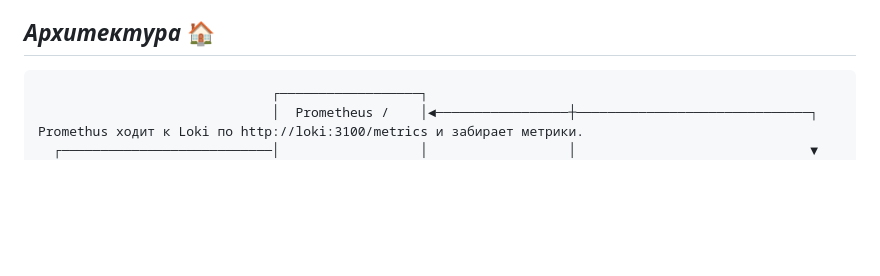
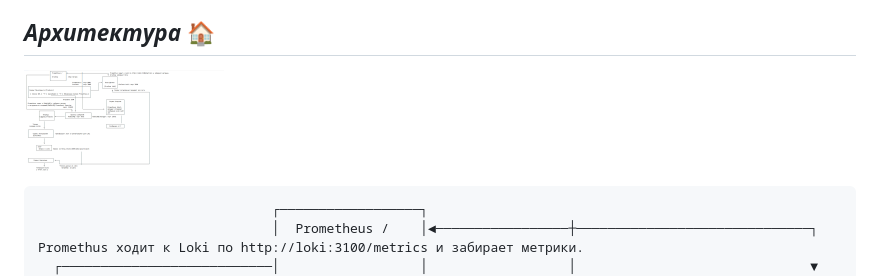
Before and after one commit to yarikshchekotov-ase/log_monitoring, a Markdown page: README.md, the part around the change. Drawn GitHub-style; pictures changed too: image.png (added); blank space fills up the shorter version.

```diff
--- a/README.md
+++ b/README.md
@@ -16,6 +16,12 @@
 
 
 ## ***Архитектура*** :house:
+
+<p>
+    <img width="200px" src="image.png"/>
+</p>
+
+
 <div style="width: 100%; overflow-x: auto; display: block;">
   <pre style="white-space: pre !important; word-break: keep-all !important; word-wrap: normal !important; font-family: monospace; background-color: #0d1117; padding: 16px; border-radius: 6px; color: #c9d1d9; display: inline-block; min-width: 100%;">
                               ┌──────────────────┐
```
